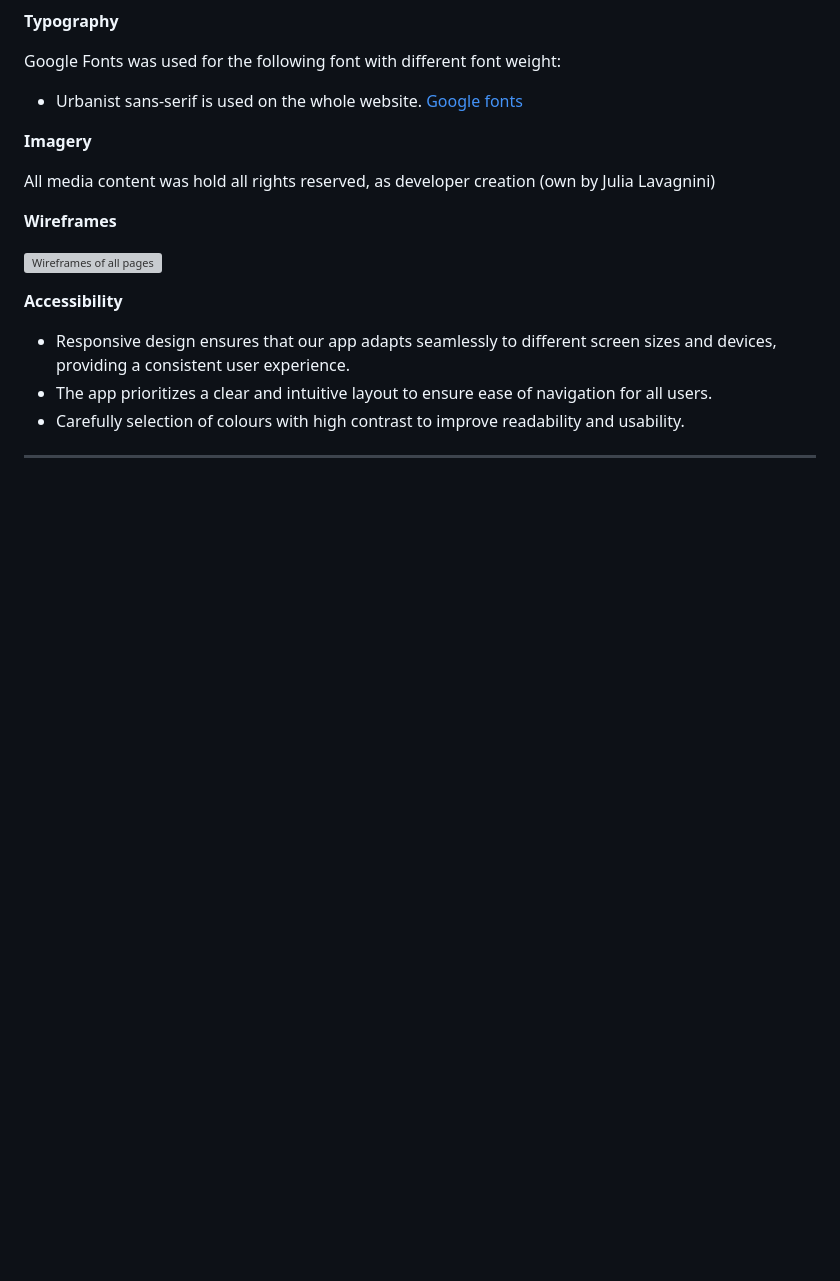
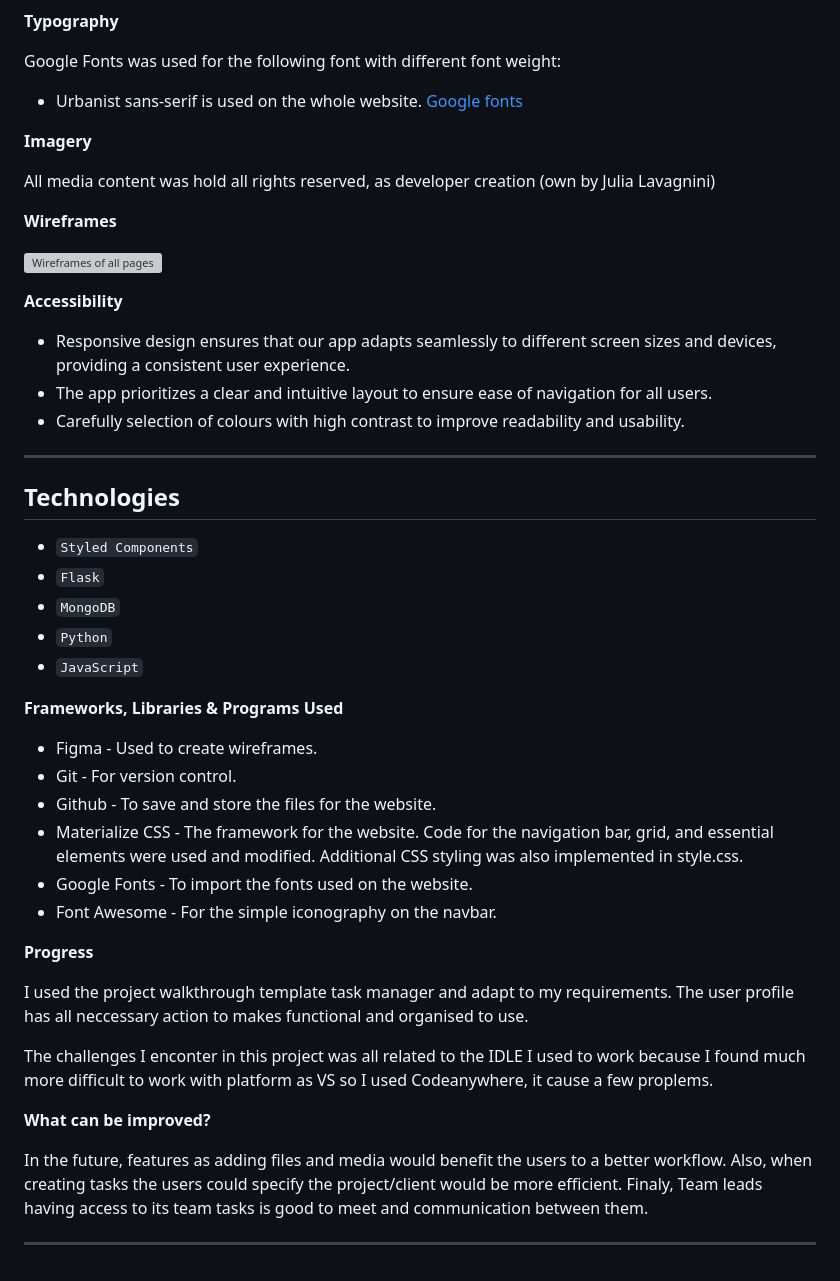
Before and after one commit to JuliaLavagnini/tm-app, a Markdown page: README.md, the part around the change. Drawn GitHub-style; blank space fills up the shorter version; grey boxes are pictures that could not be loaded.

Commit message:
Add technologies section

```diff
--- a/README.md
+++ b/README.md
@@ -85,3 +85,32 @@ All media content was hold all rights reserved, as developer creation (own by Ju
 * Carefully selection of colours with high contrast to improve readability and usability.
 
 ---
+
+## Technologies
+
+- `Styled Components`
+- `Flask`
+- `MongoDB`
+- `Python`
+- `JavaScript`
+
+**Frameworks, Libraries & Programs Used**
+
+- Figma - Used to create wireframes.
+- Git - For version control.
+- Github - To save and store the files for the website.
+- Materialize CSS - The framework for the website. Code for the navigation bar, grid, and essential elements were used and modified. Additional CSS styling was also implemented in style.css.
+- Google Fonts - To import the fonts used on the website.
+- Font Awesome - For the simple iconography on the navbar.
+
+**Progress**
+
+I used the project walkthrough template task manager and adapt to my requirements. The user profile has all neccessary action to makes functional and organised to use.
+
+The challenges I enconter in this project was all related to the IDLE I used to work because I found much more difficult to work with platform as VS so I used Codeanywhere, it cause a few proplems.
+
+**What can be improved?**
+
+In the future, features as adding files and media would benefit the users to a better workflow. Also, when creating tasks the users could specify the project/client would be more efficient. Finaly, Team leads having access to its team tasks is good to meet and communication between them.
+
+---
```
